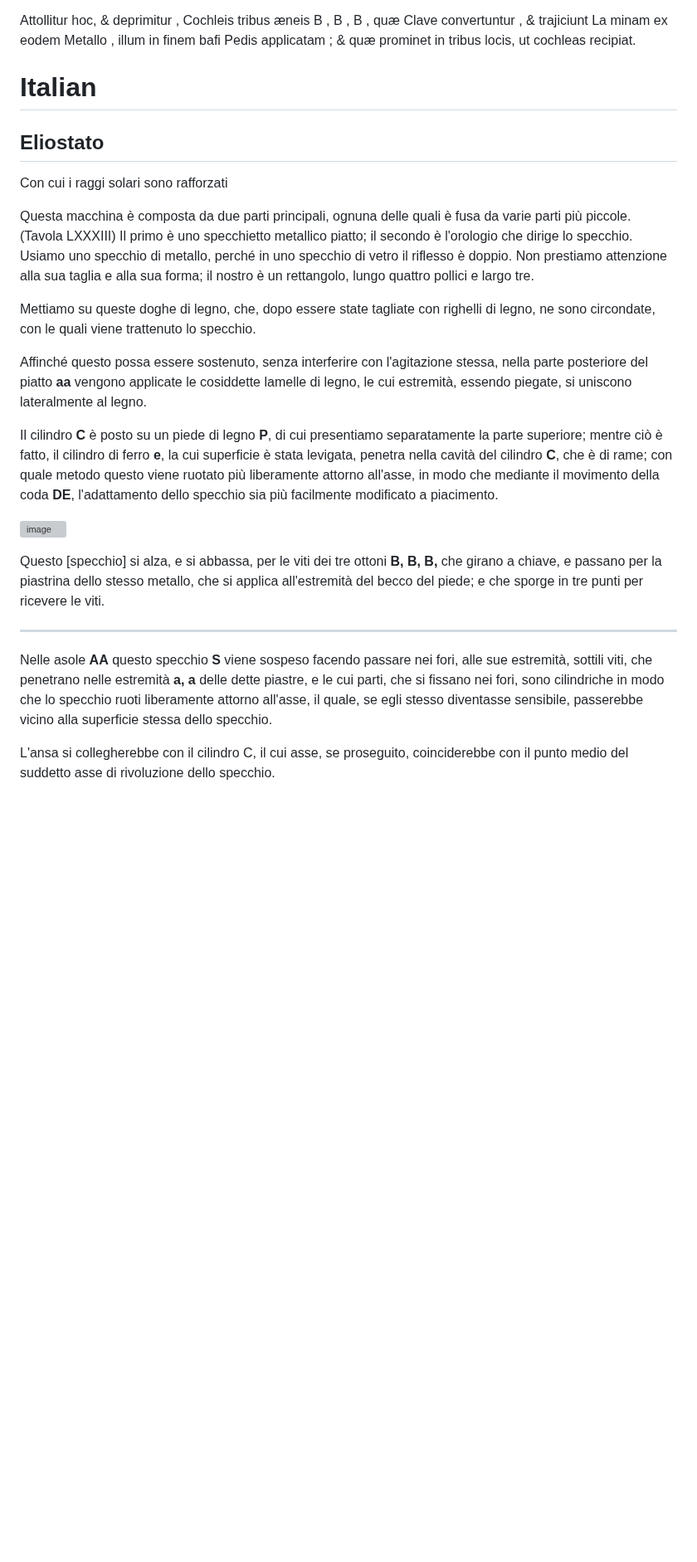
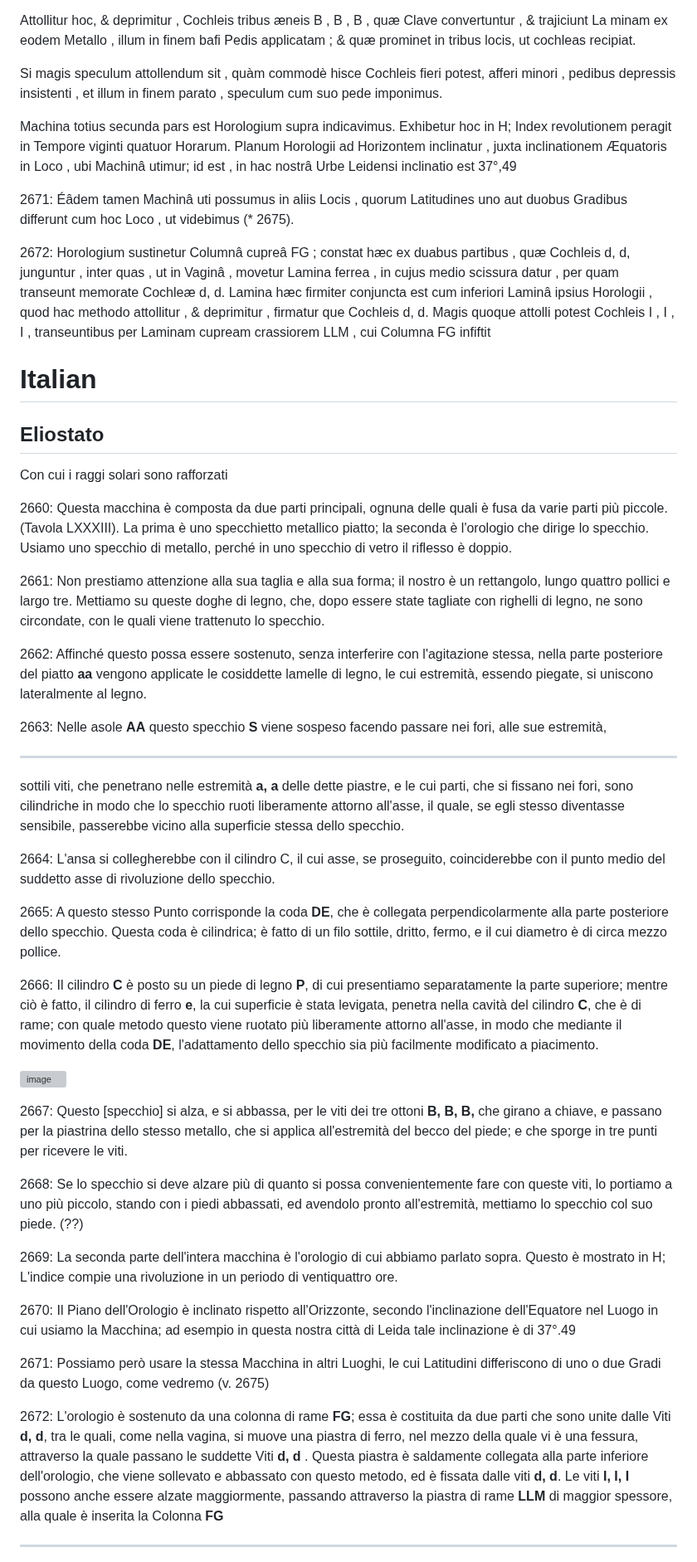
Before and after one commit to jumpjack/heliostat, a Markdown page: PHYSICES ELEMENTA MATHEMATICA, EXPERIMENTIS CONFIRMATA - Volume2.md, the part around one of its changes. Shown at 83% size. GitHub-like rendering; blank space fills up the shorter version; grey boxes are pictures that could not be loaded.

```diff
--- a/PHYSICES ELEMENTA MATHEMATICA, EXPERIMENTIS CONFIRMATA - Volume2.md
+++ b/PHYSICES ELEMENTA MATHEMATICA, EXPERIMENTIS CONFIRMATA - Volume2.md
@@ -36,6 +36,14 @@ Cylindrus C imponitur Pedi ligneo P, cujus superiorem partem separatim exhibemus
 
 Attollitur hoc, & deprimitur , Cochleis tribus æneis B , B , B , quæ Clave convertuntur , & trajiciunt La minam ex eodem Metallo , illum in finem bafi Pedis applicatam ; & quæ prominet in tribus locis, ut cochleas recipiat.
 
+Si magis speculum attollendum sit , quàm commodè hisce Cochleis fieri potest, afferi minori , pedibus depressis insistenti , et illum in finem parato , speculum cum suo pede imponimus.
+
+Machina totius secunda pars est Horologium supra indicavimus. Exhibetur hoc in H; Index revolutionem peragit in Tempore viginti quatuor Horarum.
+Planum Horologii ad Horizontem inclinatur , juxta inclinationem Æquatoris in Loco , ubi Machinâ utimur; id est , in hac nostrâ Urbe Leidensi inclinatio est 37°,49
+
+2671: Éâdem tamen Machinâ uti possumus in aliis Locis , quorum Latitudines uno aut duobus Gradibus differunt cum hoc Loco , ut videbimus (* 2675).
+
+2672: Horologium sustinetur Columnâ cupreâ FG ; constat hæc ex duabus partibus , quæ Cochleis d, d, junguntur , inter quas , ut in Vaginâ , movetur Lamina ferrea , in cujus medio scissura datur , per quam transeunt memorate Cochleæ d, d. Lamina hæc firmiter conjuncta est cum inferiori Laminâ ipsius Horologii , quod hac methodo attollitur , & deprimitur , firmatur que Cochleis d, d. Magis quoque attolli potest Cochleis I , I , I , transeuntibus per Laminam cupream crassiorem LLM , cui Columna FG infiftit
 
 # Italian
 
@@ -43,31 +51,48 @@ Attollitur hoc, & deprimitur , Cochleis tribus æneis B , B , B , quæ Clave con
 
 Con cui i raggi solari sono rafforzati
 
-Questa macchina è composta da due parti principali, ognuna delle quali è fusa da varie parti più piccole. (Tavola LXXXIII)
-Il primo è uno specchietto metallico piatto; il secondo è l'orologio che dirige lo specchio.
+2660: Questa macchina è composta da due parti principali, ognuna delle quali è fusa da varie parti più piccole. (Tavola LXXXIII). La prima è uno specchietto metallico piatto; la seconda è l'orologio che dirige lo specchio.
 Usiamo uno specchio di metallo, perché in uno specchio di vetro il riflesso è doppio.
-Non prestiamo attenzione alla sua taglia e alla sua forma; il nostro è un rettangolo, lungo quattro pollici e largo tre.
 
-Mettiamo su queste doghe di legno, che, dopo essere state tagliate con righelli di legno, ne sono circondate,
-con le quali viene trattenuto lo specchio.
+2661: Non prestiamo attenzione alla sua taglia e alla sua forma; il nostro è un rettangolo, lungo quattro pollici e largo tre. Mettiamo su queste doghe di legno, che, dopo essere state tagliate con righelli di legno, ne sono circondate, con le quali viene trattenuto lo specchio.
 
-Affinché questo possa essere sostenuto, senza interferire con l'agitazione stessa, nella parte posteriore del
+2662: Affinché questo possa essere sostenuto, senza interferire con l'agitazione stessa, nella parte posteriore del
 piatto **aa** vengono applicate le cosiddette lamelle di legno, le cui estremità, essendo piegate, si uniscono lateralmente al legno.
 
-Il cilindro **C** è posto su un piede di legno **P**, di cui presentiamo separatamente la parte superiore; mentre ciò è fatto, il cilindro di ferro **e**, la cui superficie è stata levigata, penetra nella cavità del cilindro **C**, che è di rame; con quale metodo questo viene ruotato più liberamente attorno all'asse, in modo che mediante il movimento della coda **DE**, l'adattamento dello specchio sia più facilmente modificato a piacimento.
+2663: Nelle asole **AA** questo specchio **S** viene sospeso facendo passare nei fori, alle sue estremità,
+
+--------------
+
+
+sottili viti, che penetrano nelle estremità **a, a** delle dette piastre, e le cui parti, che si fissano nei fori, sono
+cilindriche in modo che lo specchio ruoti liberamente attorno all'asse, il quale, se egli stesso diventasse sensibile,
+passerebbe vicino alla superficie stessa dello specchio.
+
+2664:  L'ansa si collegherebbe con il cilindro C, il cui asse, se proseguito, coinciderebbe con il punto medio del suddetto asse di rivoluzione dello specchio.
+
+2665: A questo stesso Punto corrisponde la coda **DE**, che è collegata perpendicolarmente alla parte posteriore dello specchio.
+Questa coda è cilindrica; è fatto di un filo sottile, dritto, fermo, e il cui diametro è di circa mezzo pollice.
+
+2666: Il cilindro **C** è posto su un piede di legno **P**, di cui presentiamo separatamente la parte superiore; mentre ciò è fatto, il cilindro di ferro **e**, la cui superficie è stata levigata, penetra nella cavità del cilindro **C**, che è di rame; con quale metodo questo viene ruotato più liberamente attorno all'asse, in modo che mediante il movimento della coda **DE**, l'adattamento dello specchio sia più facilmente modificato a piacimento.
 
 ![image](https://user-images.githubusercontent.com/1620953/234516672-b7b752d6-c7b0-4dc4-9c42-0986c6497dd4.png)
 
+2667: Questo \[specchio\] si alza, e si abbassa, per le viti dei tre ottoni **B, B, B,** che girano a chiave, e passano per la piastrina dello stesso metallo, che si applica all'estremità del becco del piede; e che sporge in tre punti per ricevere le viti.
 
-Questo \[specchio\] si alza, e si abbassa, per le viti dei tre ottoni **B, B, B,** che girano a chiave, e passano per la piastrina dello stesso metallo, che si applica all'estremità del becco del piede; e che sporge in tre punti per ricevere le viti.
+2668: Se lo specchio si deve alzare più di quanto si possa convenientemente fare con queste viti, lo portiamo a uno più piccolo, stando con i piedi abbassati, ed avendolo pronto all'estremità, mettiamo lo specchio col suo piede. (??)
+
+2669: La seconda parte dell'intera macchina è l'orologio di cui abbiamo parlato sopra. Questo è mostrato in H; L'indice compie una rivoluzione in un periodo di ventiquattro ore.
+
+2670: Il Piano dell'Orologio è inclinato rispetto all'Orizzonte, secondo l'inclinazione dell'Equatore nel Luogo in cui usiamo la Macchina; ad esempio in questa nostra città di Leida tale inclinazione è di 37°.49
+
+2671: Possiamo però usare la stessa Macchina in altri Luoghi, le cui Latitudini differiscono di uno o due Gradi da questo Luogo, come vedremo (v. 2675)
+
+2672: L'orologio è sostenuto da una colonna di rame **FG**; essa è costituita da due parti che sono unite dalle Viti **d, d**, tra le quali, come nella vagina, si muove una piastra di ferro, nel mezzo della quale vi è una fessura, attraverso la quale passano le suddette Viti **d, d** . Questa piastra è saldamente collegata alla parte inferiore dell'orologio, che viene sollevato e abbassato con questo metodo, ed è fissata dalle viti **d, d**.
+Le viti **I, I, I** possono anche essere alzate maggiormente, passando attraverso la piastra di rame **LLM** di maggior spessore, alla quale è inserita la Colonna **FG**
+
 
 
 --------------
 
-Nelle asole **AA** questo specchio **S** viene sospeso facendo passare nei fori, alle sue estremità,
-sottili viti, che penetrano nelle estremità **a, a** delle dette piastre, e le cui parti, che si fissano nei fori, sono
-cilindriche in modo che lo specchio ruoti liberamente attorno all'asse, il quale, se egli stesso diventasse sensibile,
-passerebbe vicino alla superficie stessa dello specchio.
 
-L'ansa si collegherebbe con il cilindro C, il cui asse, se proseguito, coinciderebbe con il punto medio del suddetto asse di rivoluzione dello specchio.
 
```
Also changed, not shown: other parts of PHYSICES ELEMENTA MATHEMATICA, EXPERIMENTIS CONFIRMATA - Volume2.md (+2 -2 lines).
